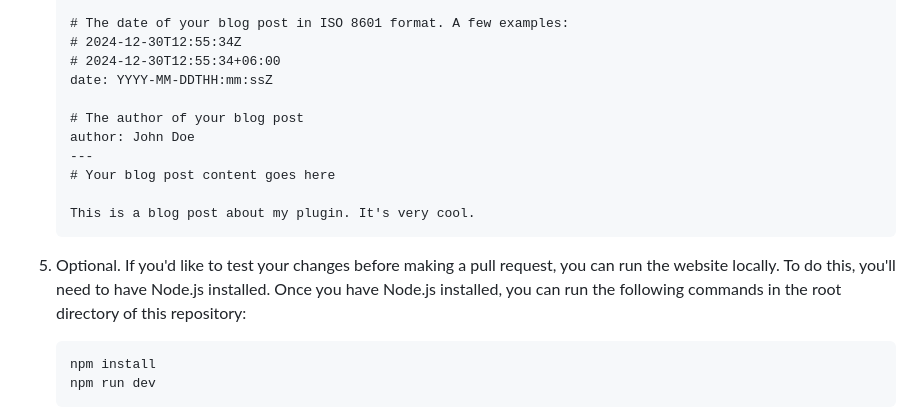
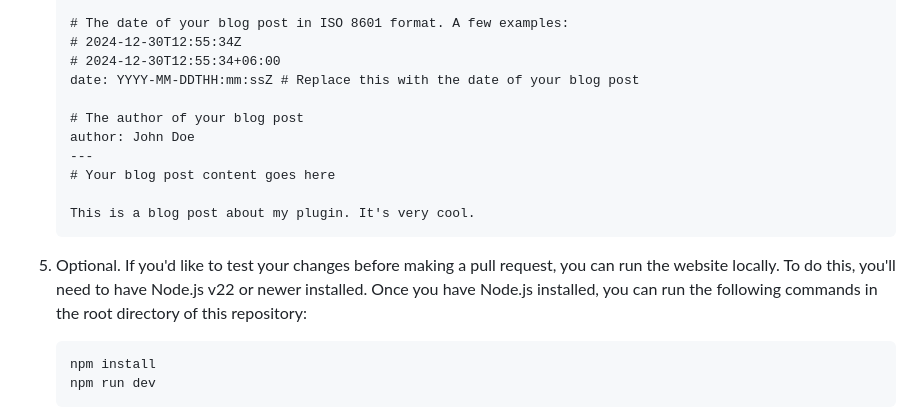
Before and after one commit to Flow-Launcher/flow-launcher.github.io, a Markdown page: README.md, the part around the change. Drawn GitHub-style.

Commit message:
docs: several clarifications in README

````diff
--- a/README.md
+++ b/README.md
@@ -113,7 +113,7 @@ fine, the website will still display the following information about your plugin
    # The date of your blog post in ISO 8601 format. A few examples:
    # 2024-12-30T12:55:34Z
    # 2024-12-30T12:55:34+06:00
-   date: YYYY-MM-DDTHH:mm:ssZ
+   date: YYYY-MM-DDTHH:mm:ssZ # Replace this with the date of your blog post
 
    # The author of your blog post
    author: John Doe
@@ -124,8 +124,8 @@ fine, the website will still display the following information about your plugin
    ```
 
 5. Optional. If you'd like to test your changes before making a pull request, you can run the website locally. To do
-   this, you'll need to have Node.js installed. Once you have Node.js installed, you can run the following commands in
-   the root directory of this repository:
+   this, you'll need to have Node.js v22 or newer installed. Once you have Node.js installed, you can run the following
+   commands in the root directory of this repository:
    ```bash
    npm install
    npm run dev
````
